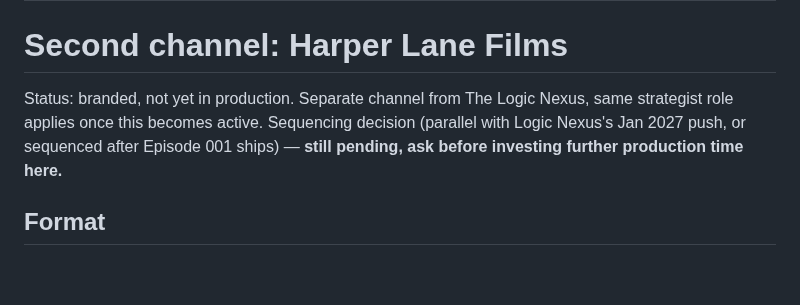
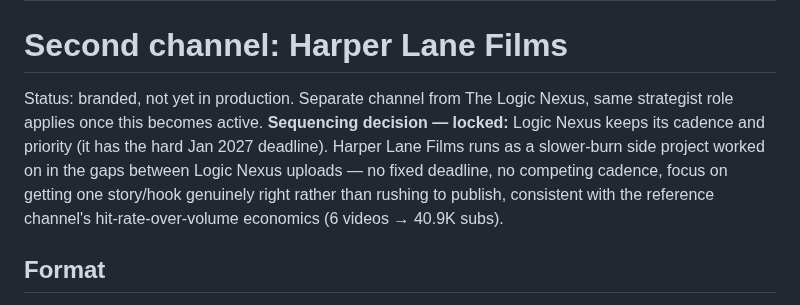
Before and after one commit to labis01/Y-channel, a Markdown page: CLAUDE.md, the part around the change. Drawn GitHub-style; blank space fills up the shorter version.

Commit message:
Lock in Harper Lane Films sequencing: side project, no fixed deadline, Logic Nexus stays priority

```diff
--- a/CLAUDE.md
+++ b/CLAUDE.md
@@ -185,9 +185,12 @@ mid-production; script still gets locked first either way.
 # Second channel: Harper Lane Films
 
 Status: branded, not yet in production. Separate channel from The Logic Nexus, same strategist
-role applies once this becomes active. Sequencing decision (parallel with Logic Nexus's Jan 2027
-push, or sequenced after Episode 001 ships) — **still pending, ask before investing further
-production time here.**
+role applies once this becomes active.
+**Sequencing decision — locked:** Logic Nexus keeps its cadence and priority (it has the hard
+Jan 2027 deadline). Harper Lane Films runs as a slower-burn side project worked on in the gaps
+between Logic Nexus uploads — no fixed deadline, no competing cadence, focus on getting one
+story/hook genuinely right rather than rushing to publish, consistent with the reference
+channel's hit-rate-over-volume economics (6 videos → 40.9K subs).
 
 ## Format
 Full-length AI-generated dramatic films/series ("complete movie" uploads), not recaps or
```
